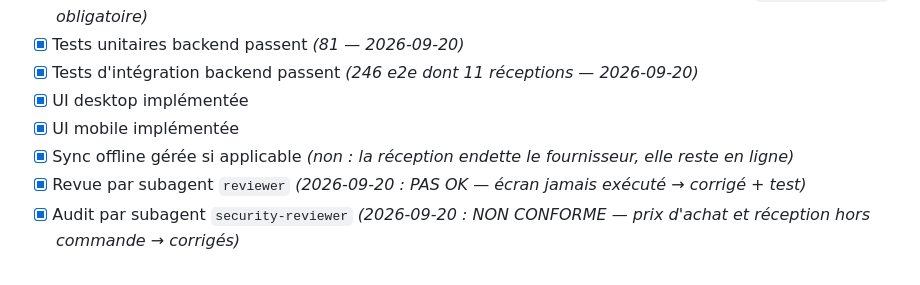
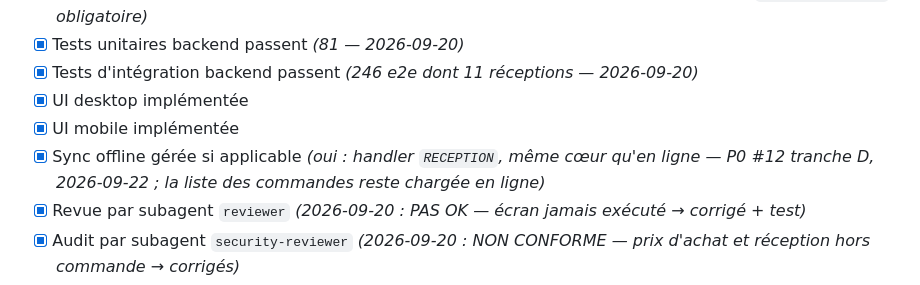
Before and after one commit to MEDMEDBEN/gestion-magasin, a Markdown page: docs/plan.md, the part around the change. Drawn GitHub-style.

Commit message:
docs(plan): réception hors-ligne livrée (P0 #12 tranche D)
Co-Authored-By: Claude Opus 5 <noreply@anthropic.com>

```diff
--- a/docs/plan.md
+++ b/docs/plan.md
@@ -229,7 +229,7 @@ Traçabilité / système
 - [x] Tests d'intégration backend passent _(246 e2e dont 11 réceptions — 2026-09-20)_
 - [x] UI desktop implémentée
 - [x] UI mobile implémentée
-- [x] Sync offline gérée si applicable _(non : la réception endette le fournisseur, elle reste en ligne)_
+- [x] Sync offline gérée si applicable _(oui : handler `RECEPTION`, même cœur qu'en ligne — P0 #12 tranche D, 2026-09-22 ; la liste des commandes reste chargée en ligne)_
 - [x] Revue par subagent `reviewer` _(2026-09-20 : PAS OK — écran jamais exécuté → corrigé + test)_
 - [x] Audit par subagent `security-reviewer` _(2026-09-20 : NON CONFORME — prix d'achat et réception hors commande → corrigés)_
 - [ ] Tests manuels effectués par un humain
```
